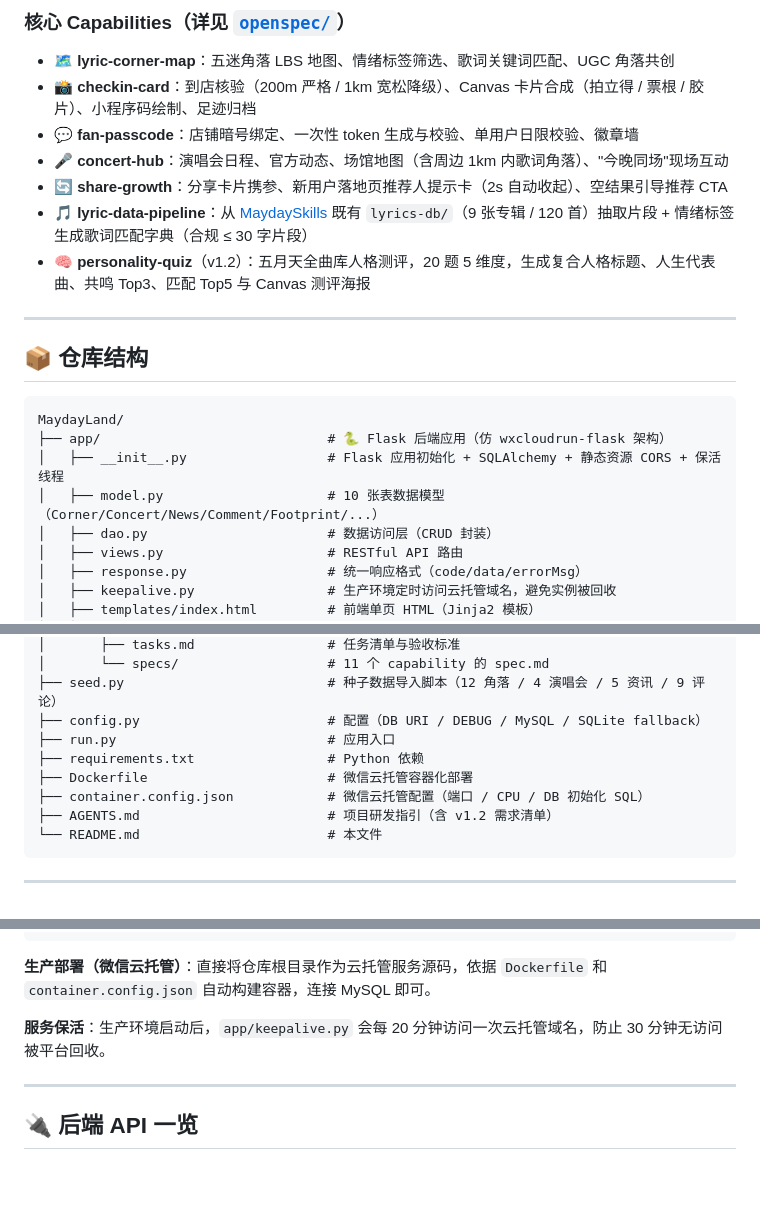
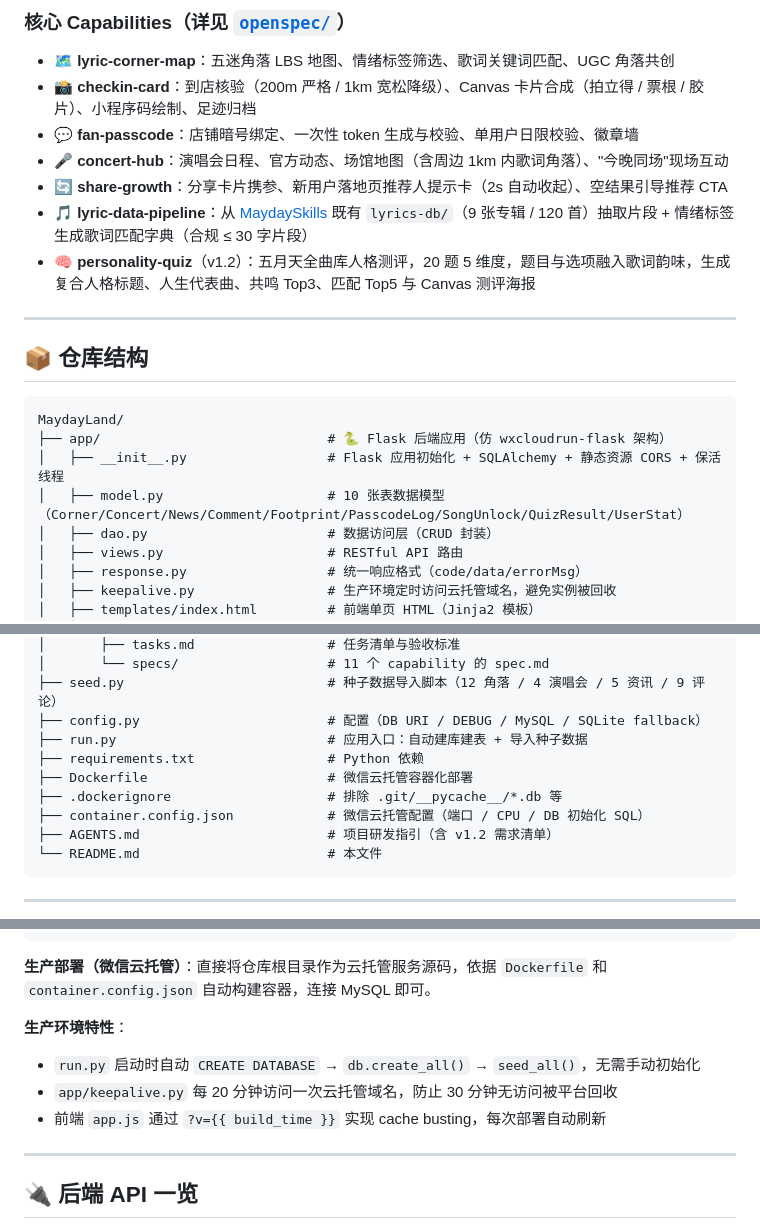
Before and after one commit to xiaoyesoso/MaydayLand, a Markdown page: README.md, 3 parts joined by grey strips. GitHub-like rendering; blank space fills up the shorter version.

Commit message:
docs: 同步 README 与 AGENTS 到项目最新状态
- 删除 html-demo 相关描述
- 更新目录结构：.dockerignore、keepalive.py、static 验证文件
- 补充生产环境特性：自动建库、服务保活、cache busting
- AGENTS.md 新增开发规范与常见问题排查
- personality-quiz 标记为 v1.2 已完成

```diff
--- a/README.md
+++ b/README.md
@@ -38,7 +38,7 @@ MaydayLand 用 **"歌词情绪标签 + LBS 城市角落 + 同好暗号 + 人格
 - 🎤 **concert-hub**：演唱会日程、官方动态、场馆地图（含周边 1km 内歌词角落）、"今晚同场"现场互动
 - 🔄 **share-growth**：分享卡片携参、新用户落地页推荐人提示卡（2s 自动收起）、空结果引导推荐 CTA
 - 🎵 **lyric-data-pipeline**：从 [MaydaySkills](https://github.com/xiaoyesoso/MaydaySkills) 既有 `lyrics-db/`（9 张专辑 / 120 首）抽取片段 + 情绪标签生成歌词匹配字典（合规 ≤ 30 字片段）
-- 🧠 **personality-quiz**（v1.2）：五月天全曲库人格测评，20 题 5 维度，生成复合人格标题、人生代表曲、共鸣 Top3、匹配 Top5 与 Canvas 测评海报
+- 🧠 **personality-quiz**（v1.2）：五月天全曲库人格测评，20 题 5 维度，题目与选项融入歌词韵味，生成复合人格标题、人生代表曲、共鸣 Top3、匹配 Top5 与 Canvas 测评海报
 
 ---
 
@@ -48,7 +48,7 @@ MaydayLand 用 **"歌词情绪标签 + LBS 城市角落 + 同好暗号 + 人格
 MaydayLand/
 ├── app/                             # 🐍 Flask 后端应用（仿 wxcloudrun-flask 架构）
 │   ├── __init__.py                  # Flask 应用初始化 + SQLAlchemy + 静态资源 CORS + 保活线程
-│   ├── model.py                     # 10 张表数据模型（Corner/Concert/News/Comment/Footprint/...）
+│   ├── model.py                     # 10 张表数据模型（Corner/Concert/News/Comment/Footprint/PasscodeLog/SongUnlock/QuizResult/UserStat）
 │   ├── dao.py                       # 数据访问层（CRUD 封装）
 │   ├── views.py                     # RESTful API 路由
 │   ├── response.py                  # 统一响应格式（code/data/errorMsg）
@@ -68,9 +68,10 @@ MaydayLand/
 │       └── specs/                   # 11 个 capability 的 spec.md
 ├── seed.py                          # 种子数据导入脚本（12 角落 / 4 演唱会 / 5 资讯 / 9 评论）
 ├── config.py                        # 配置（DB URI / DEBUG / MySQL / SQLite fallback）
-├── run.py                           # 应用入口
+├── run.py                           # 应用入口：自动建库建表 + 导入种子数据
 ├── requirements.txt                 # Python 依赖
 ├── Dockerfile                       # 微信云托管容器化部署
+├── .dockerignore                    # 排除 .git/__pycache__/*.db 等
 ├── container.config.json            # 微信云托管配置（端口 / CPU / DB 初始化 SQL）
 ├── AGENTS.md                        # 项目研发指引（含 v1.2 需求清单）
 └── README.md                        # 本文件
@@ -95,7 +96,10 @@ USE_SQLITE=1 python run.py 0.0.0.0 8080
 
 **生产部署（微信云托管）**：直接将仓库根目录作为云托管服务源码，依据 `Dockerfile` 和 `container.config.json` 自动构建容器，连接 MySQL 即可。
 
-**服务保活**：生产环境启动后，`app/keepalive.py` 会每 20 分钟访问一次云托管域名，防止 30 分钟无访问被平台回收。
+**生产环境特性**：
+- `run.py` 启动时自动 `CREATE DATABASE` → `db.create_all()` → `seed_all()`，无需手动初始化
+- `app/keepalive.py` 每 20 分钟访问一次云托管域名，防止 30 分钟无访问被平台回收
+- 前端 `app.js` 通过 `?v={{ build_time }}` 实现 cache busting，每次部署自动刷新
 
 ---
 
```
Also changed, not shown: AGENTS.md (+37 -13 lines).
